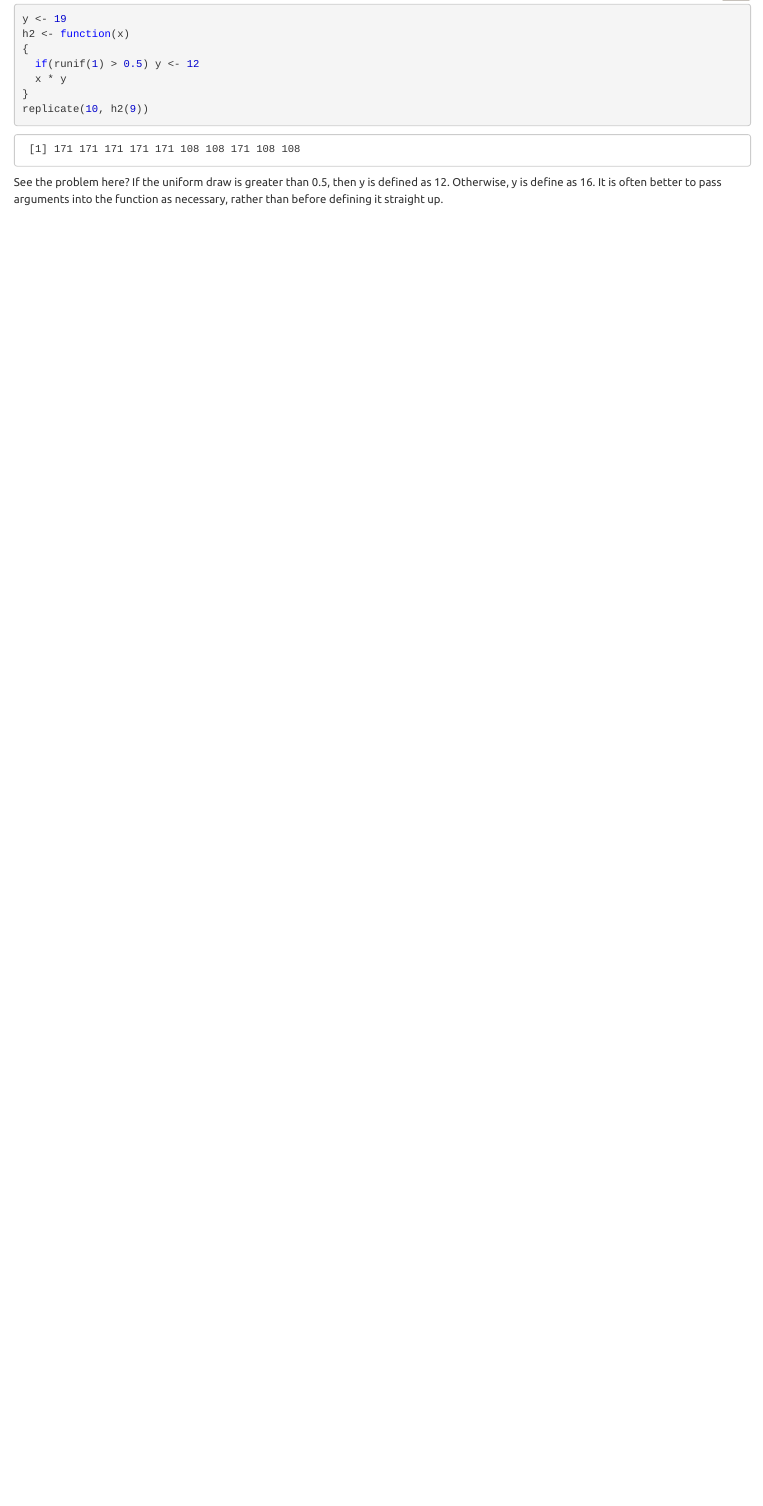
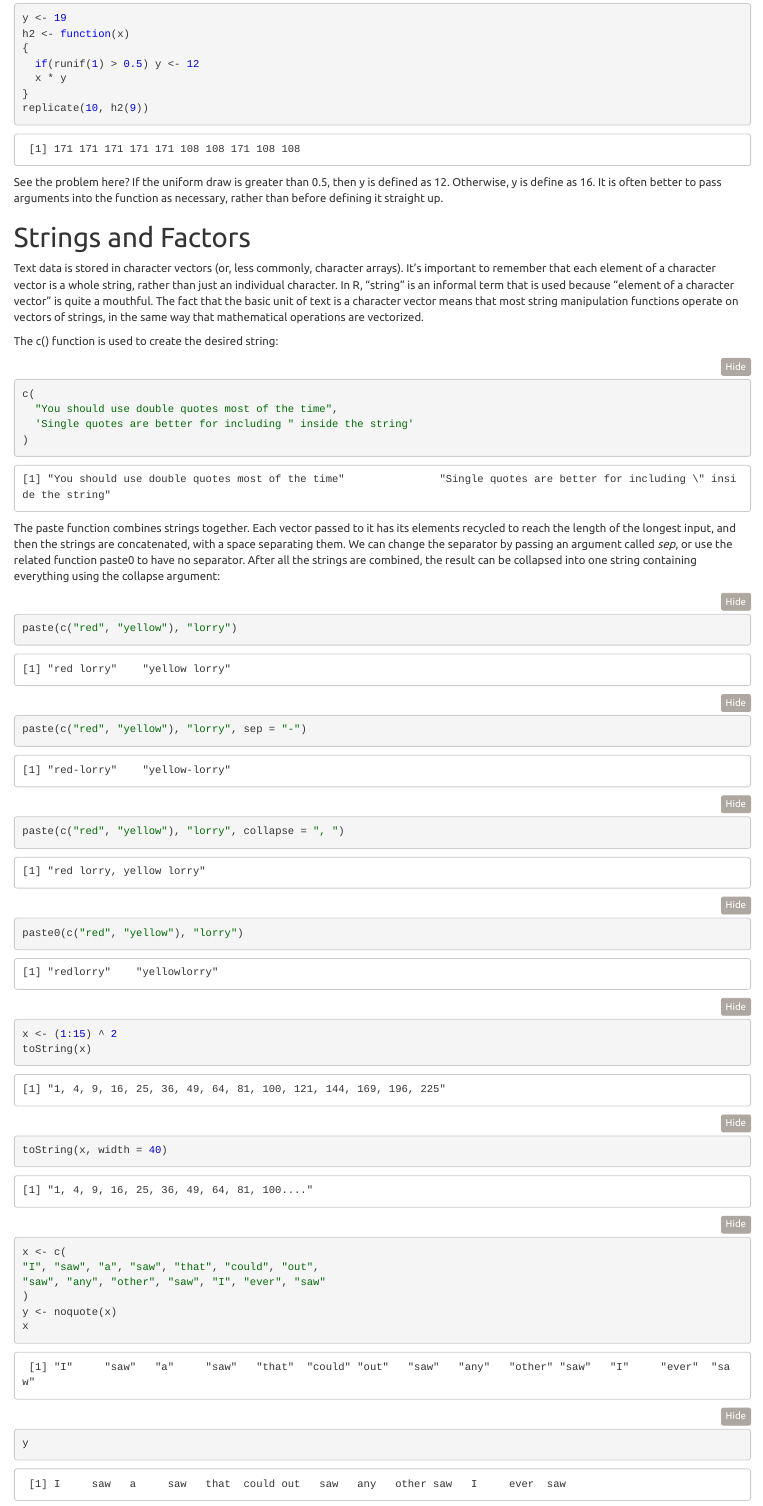
Before and after one commit to rex-hsieh/R, an R Markdown document (r_intermediate.Rmd): the page in a window 1100 px wide, from 9060 px down before the commit and from 9100 px down after it, so that both start at the same text. The pictures show the output file r_intermediate.nb.html that the author committed with the source, opened offline.

Commit message:
updated.

````diff
--- a/r_intermediate.Rmd
+++ b/r_intermediate.Rmd
@@ -261,3 +261,42 @@ replicate(10, h2(9))
 ```
 
 See the problem here? If the uniform draw is greater than 0.5, then y is defined as 12. Otherwise, y is define as 16. It is often better to pass arguments into the function as necessary, rather than before defining it straight up.
+
+
+
+# Strings and Factors
+
+Text data is stored in character vectors (or, less commonly, character arrays). It's important to remember that each element of a character vector is a whole string, rather than just an individual character. In R, "string" is an informal term that is used because "element of a character vector" is quite a mouthful. The fact that the basic unit of text is a character vector means that most string manipulation functions operate on vectors of strings, in the same way that mathematical operations are vectorized.
+
+The c() function is used to create the desired string:
+
+```{r}
+c(
+  "You should use double quotes most of the time",
+  'Single quotes are better for including " inside the string'
+)
+```
+
+The paste function combines strings together. Each vector passed to it has its elements recycled to reach the length of the longest input, and then the strings are concatenated, with a space separating them. We can change the separator by passing an argument called *sep*, or use the related function paste0 to have no separator. After all the strings are combined, the result can be collapsed into one string containing everything using the collapse argument:
+
+```{r}
+paste(c("red", "yellow"), "lorry")
+paste(c("red", "yellow"), "lorry", sep = "-")
+paste(c("red", "yellow"), "lorry", collapse = ", ")
+paste0(c("red", "yellow"), "lorry")
+```
+
+```{r}
+x <- (1:15) ^ 2
+toString(x)
+toString(x, width = 40)
+```
+
+```{r}
+x <- c(
+"I", "saw", "a", "saw", "that", "could", "out",
+"saw", "any", "other", "saw", "I", "ever", "saw"
+)
+y <- noquote(x)
+x
+y
````
Also changed, not shown: r_intermediate.nb.html, r_intermediate.Rmd (22 more changed lines).
